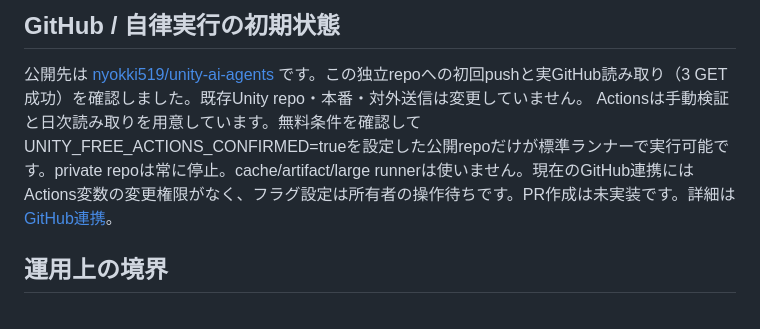
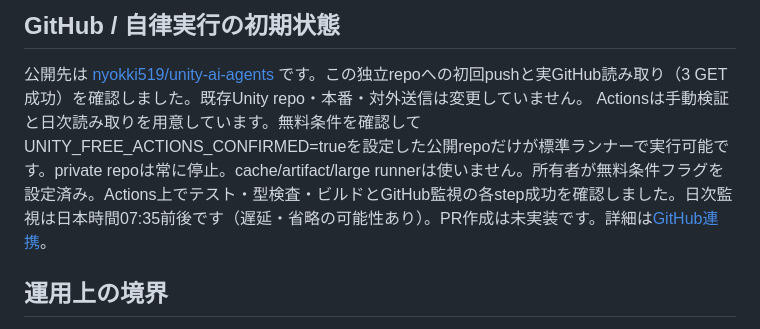
Before and after one commit to nyokki519/unity-ai-agents, a Markdown page: README.md, the part around the change. GitHub-like rendering.

Commit message:
docs: confirm successful GitHub Actions verification and monitoring

```diff
--- a/README.md
+++ b/README.md
@@ -65,7 +65,7 @@ UIの実ブラウザ検証方法はtests/browser_smoke.py。Python Playwrightと
 ## GitHub / 自律実行の初期状態
 
 公開先は [nyokki519/unity-ai-agents](https://github.com/nyokki519/unity-ai-agents) です。この独立repoへの初回pushと実GitHub読み取り（3 GET成功）を確認しました。既存Unity repo・本番・対外送信は変更していません。
-Actionsは手動検証と日次読み取りを用意しています。無料条件を確認してUNITY_FREE_ACTIONS_CONFIRMED=trueを設定した公開repoだけが標準ランナーで実行可能です。private repoは常に停止。cache/artifact/large runnerは使いません。現在のGitHub連携にはActions変数の変更権限がなく、フラグ設定は所有者の操作待ちです。PR作成は未実装です。詳細は[GitHub連携](docs/GITHUB.md)。
+Actionsは手動検証と日次読み取りを用意しています。無料条件を確認してUNITY_FREE_ACTIONS_CONFIRMED=trueを設定した公開repoだけが標準ランナーで実行可能です。private repoは常に停止。cache/artifact/large runnerは使いません。所有者が無料条件フラグを設定済み。Actions上でテスト・型検査・ビルドとGitHub監視の各step成功を確認しました。日次監視は日本時間07:35前後です（遅延・省略の可能性あり）。PR作成は未実装です。詳細は[GitHub連携](docs/GITHUB.md)。
 
 ## 運用上の境界
 
```
Also changed, not shown: docs/GITHUB.md (+1 -1 lines), docs/STATUS.md (+3 -0 lines).
